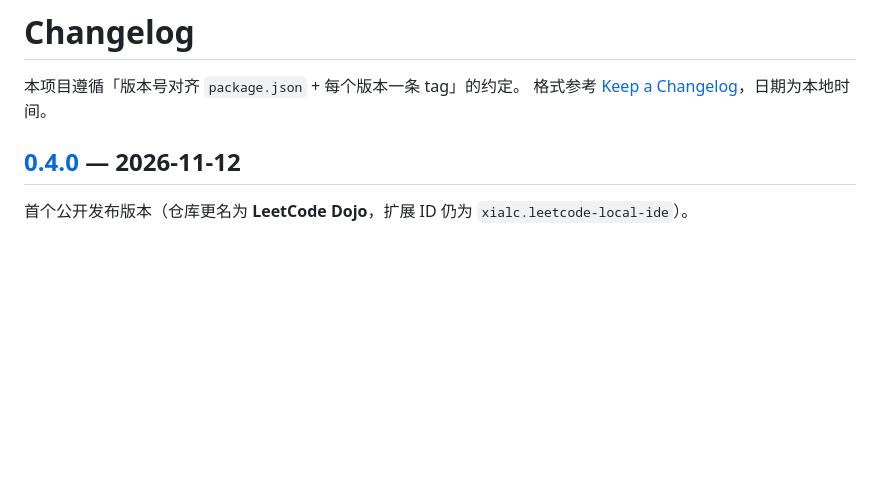
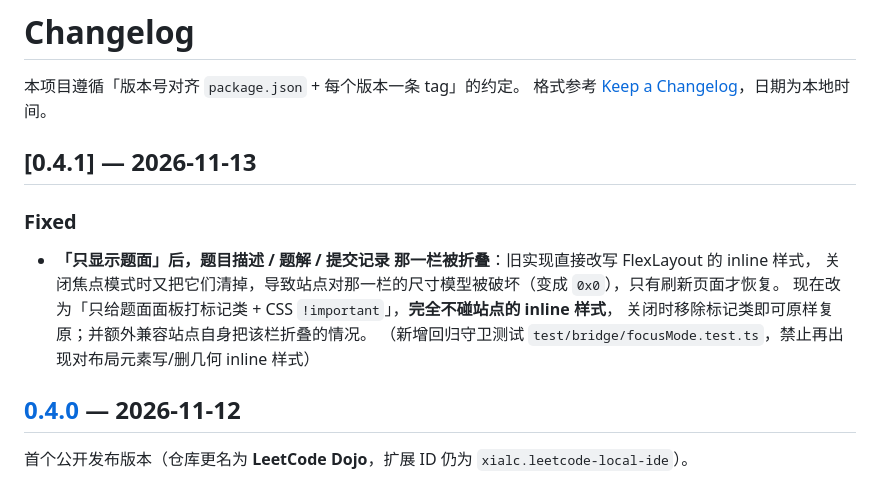
Before and after one commit to captainedV/leetcode-dojo, a Markdown page: CHANGELOG.md, the part around the change. Drawn GitHub-style; blank space fills up the shorter version.

Commit message:
fix(bridge): 焦点模式改为标记类 + CSS，修复题面栏被折叠（0.4.1）

```diff
--- a/CHANGELOG.md
+++ b/CHANGELOG.md
@@ -2,6 +2,15 @@
 
 本项目遵循「版本号对齐 `package.json` + 每个版本一条 tag」的约定。
 格式参考 [Keep a Changelog](https://keepachangelog.com/zh-CN/1.1.0/)，日期为本地时间。
+
+## [0.4.1] — 2026-11-13
+
+### Fixed
+- **「只显示题面」后，题目描述 / 题解 / 提交记录 那一栏被折叠**：旧实现直接改写 FlexLayout 的 inline 样式，
+  关闭焦点模式时又把它们清掉，导致站点对那一栏的尺寸模型被破坏（变成 `0x0`），只有刷新页面才恢复。
+  现在改为「只给题面面板打标记类 + CSS `!important`」，**完全不碰站点的 inline 样式**，
+  关闭时移除标记类即可原样复原；并额外兼容站点自身把该栏折叠的情况。
+  （新增回归守卫测试 `test/bridge/focusMode.test.ts`，禁止再出现对布局元素写/删几何 inline 样式）
 
 ## [0.4.0] — 2026-11-12
 
```
Also changed, not shown: README.md (+4 -4 lines), docs/images/overview.png, docs/images/problem-pane.png, docs/images/testcases.png, 3 other files.
